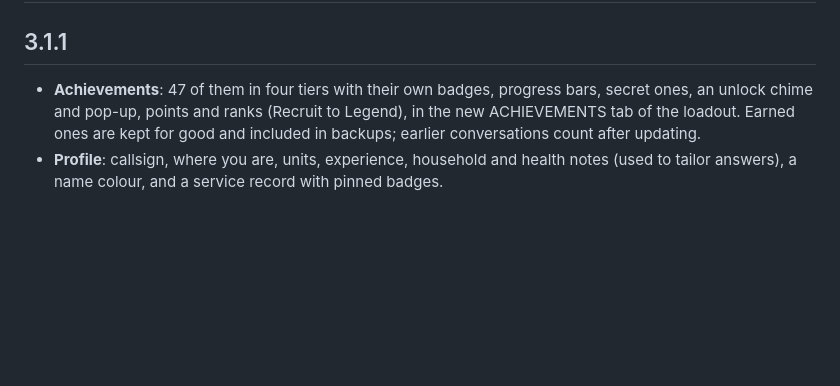
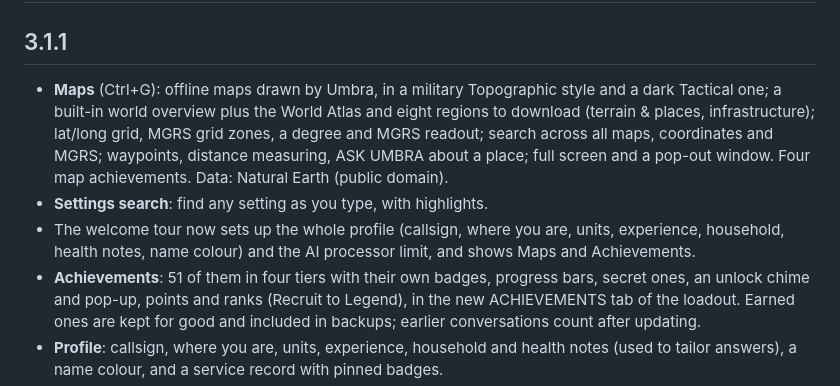
Before and after one commit to umbraxc/omarchy-agent-launcher, a Markdown page: CHANGELOG.md, the part around the change. Rendered like a GitHub page; blank space fills up the shorter version.

```diff
--- a/CHANGELOG.md
+++ b/CHANGELOG.md
@@ -2,7 +2,18 @@
 
 ## 3.1.1
 
-- **Achievements**: 47 of them in four tiers with their own badges, progress
+- **Maps** (Ctrl+G): offline maps drawn by Umbra, in a military
+  Topographic style and a dark Tactical one; a built-in world overview plus
+  the World Atlas and eight regions to download (terrain & places,
+  infrastructure); lat/long grid, MGRS grid zones, a degree and MGRS readout;
+  search across all maps, coordinates and MGRS; waypoints, distance
+  measuring, ASK UMBRA about a place; full screen and a pop-out window. Four
+  map achievements. Data: Natural Earth (public domain).
+- **Settings search**: find any setting as you type, with highlights.
+- The welcome tour now sets up the whole profile (callsign, where you are,
+  units, experience, household, health notes, name colour) and the AI
+  processor limit, and shows Maps and Achievements.
+- **Achievements**: 51 of them in four tiers with their own badges, progress
   bars, secret ones, an unlock chime and pop-up, points and ranks (Recruit to
   Legend), in the new ACHIEVEMENTS tab of the loadout. Earned ones are kept
   for good and included in backups; earlier conversations count after
```
Also changed, not shown: CREDITS.md (+9 -0 lines), README.md (+41 -4 lines), docs/achievements.png (added), docs/maps-tactical.png (added), docs/maps-topo.png (added), 12 other files.
